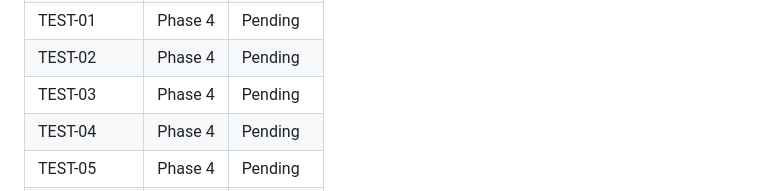
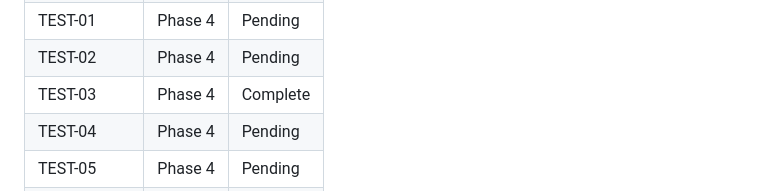
Before and after one commit to daniel-alexander4/hespera, a Markdown page: .planning/REQUIREMENTS.md, the part around one of its changes. Rendered like a GitHub page.

```diff
--- a/.planning/REQUIREMENTS.md
+++ b/.planning/REQUIREMENTS.md
@@ -97,7 +97,7 @@ Deferred to future milestones.
 | FRAG-03 | Phase 3 | Complete |
 | TEST-01 | Phase 4 | Pending |
 | TEST-02 | Phase 4 | Pending |
-| TEST-03 | Phase 4 | Pending |
+| TEST-03 | Phase 4 | Complete |
 | TEST-04 | Phase 4 | Pending |
 | TEST-05 | Phase 4 | Pending |
 | TEST-06 | Phase 4 | Pending |
```
Also changed, not shown: other parts of .planning/REQUIREMENTS.md (+1 -1 lines), .planning/STATE.md (+8 -6 lines), 1 other file.
